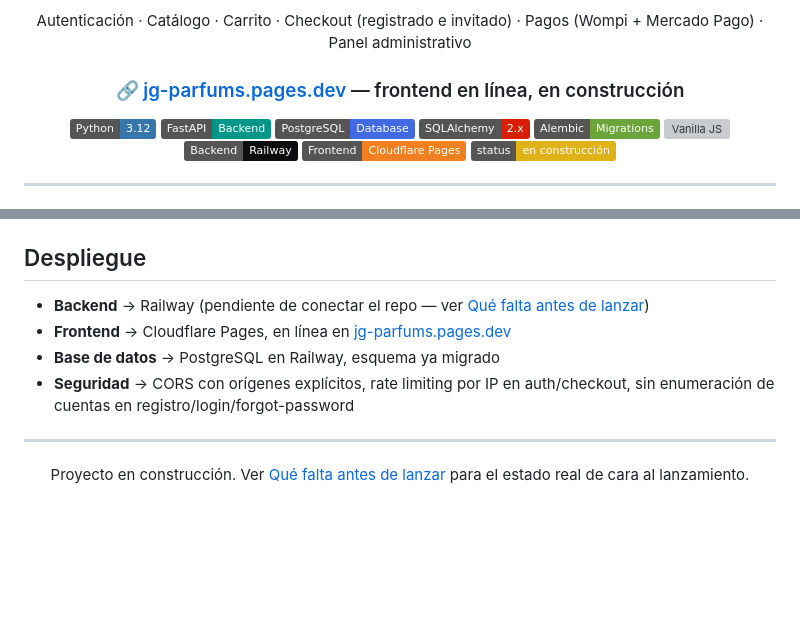
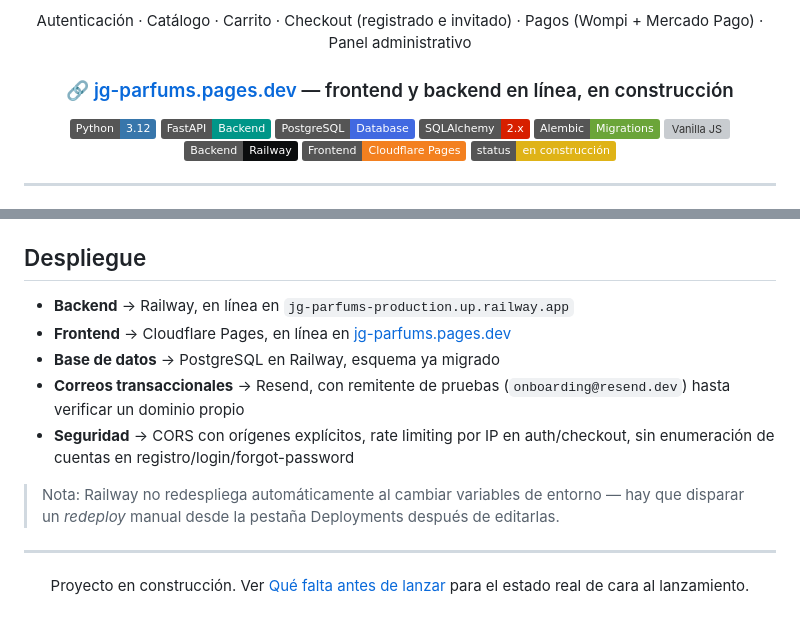
Before and after one commit to jgparfumscol-dev/JG-Parfums, a Markdown page: README.md, 2 parts joined by grey strips. Rendered like a GitHub page; badges without logos; blank space fills up the shorter version; grey boxes are pictures that could not be loaded.

```diff
--- a/README.md
+++ b/README.md
@@ -6,7 +6,7 @@
 
 Autenticación · Catálogo · Carrito · Checkout (registrado e invitado) · Pagos (Wompi + Mercado Pago) · Panel administrativo
 
-### 🔗 [jg-parfums.pages.dev](https://jg-parfums.pages.dev) — frontend en línea, en construcción
+### 🔗 [jg-parfums.pages.dev](https://jg-parfums.pages.dev) — frontend y backend en línea, en construcción
 
 [![Python](https://img.shields.io/badge/Python-3.12-3776AB?logo=python&logoColor=white)](https://www.python.org/)
 [![FastAPI](https://img.shields.io/badge/FastAPI-Backend-009688?logo=fastapi&logoColor=white)](https://fastapi.tiangolo.com/)
@@ -239,10 +246,13 @@ pytest tests/test_payments.py -v   # un archivo puntual
 
 ## Despliegue
 
-- **Backend** → Railway (pendiente de conectar el repo — ver [Qué falta antes de lanzar](#-qué-falta-antes-de-lanzar))
+- **Backend** → Railway, en línea en `jg-parfums-production.up.railway.app`
 - **Frontend** → Cloudflare Pages, en línea en [jg-parfums.pages.dev](https://jg-parfums.pages.dev)
 - **Base de datos** → PostgreSQL en Railway, esquema ya migrado
+- **Correos transaccionales** → Resend, con remitente de pruebas (`onboarding@resend.dev`) hasta verificar un dominio propio
 - **Seguridad** → CORS con orígenes explícitos, rate limiting por IP en auth/checkout, sin enumeración de cuentas en registro/login/forgot-password
+
+> Nota: Railway no redespliega automáticamente al cambiar variables de entorno — hay que disparar un *redeploy* manual desde la pestaña Deployments después de editarlas.
 
 ---
 
```
Also changed, not shown: other parts of README.md (+15 -8 lines).
